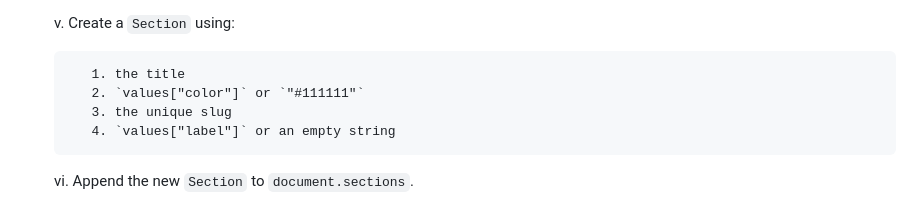
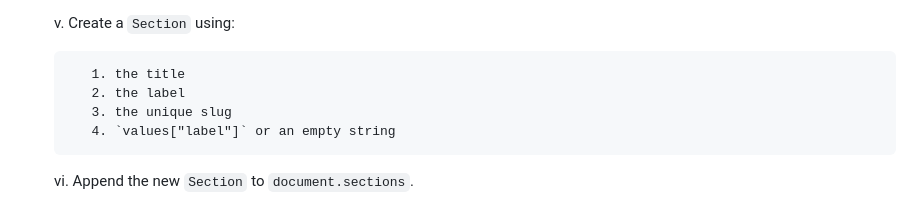
Before and after one commit to VivekH90/mark-two, a Markdown page: src/readme/parser.md, the part around the change. Drawn GitHub-style.

Commit message:
Update parser documentation

```diff
--- a/src/readme/parser.md
+++ b/src/readme/parser.md
@@ -405,7 +405,7 @@
        v. Create a `Section` using:
 
            1. the title
-           2. `values["color"]` or `"#111111"`
+           2. the label
            3. the unique slug
            4. `values["label"]` or an empty string
 
```
